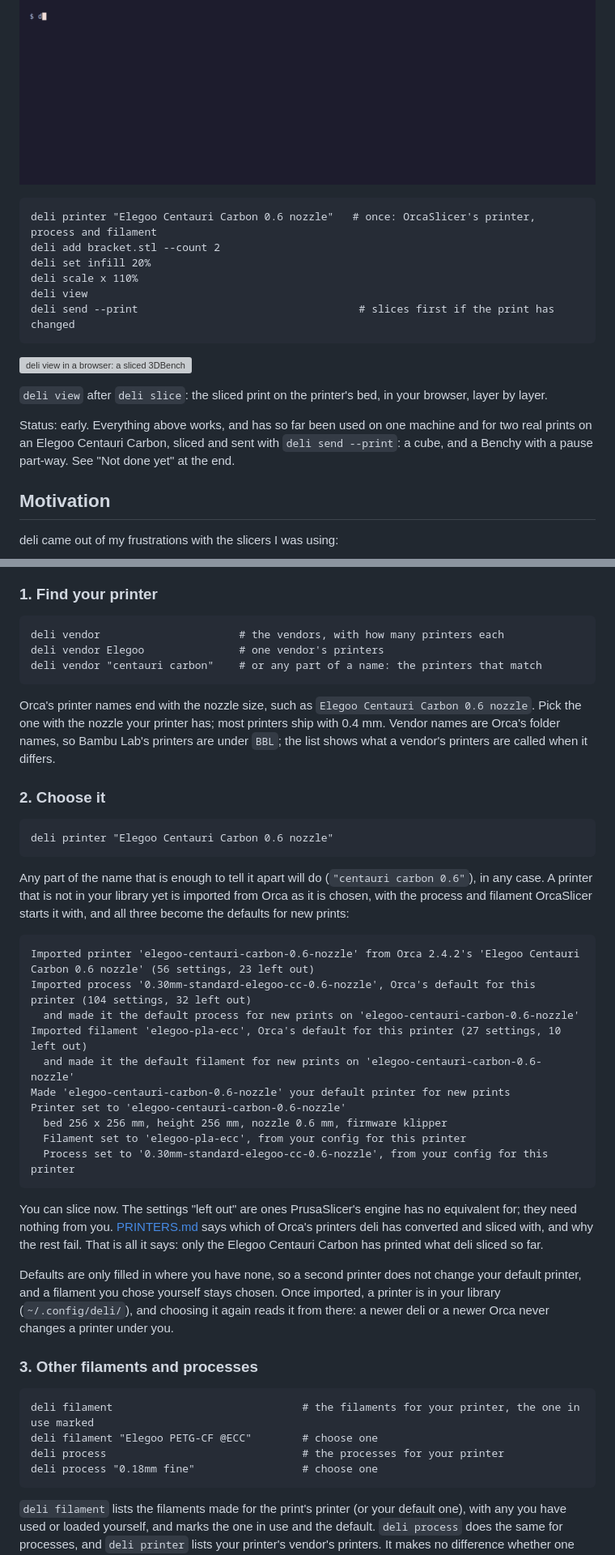
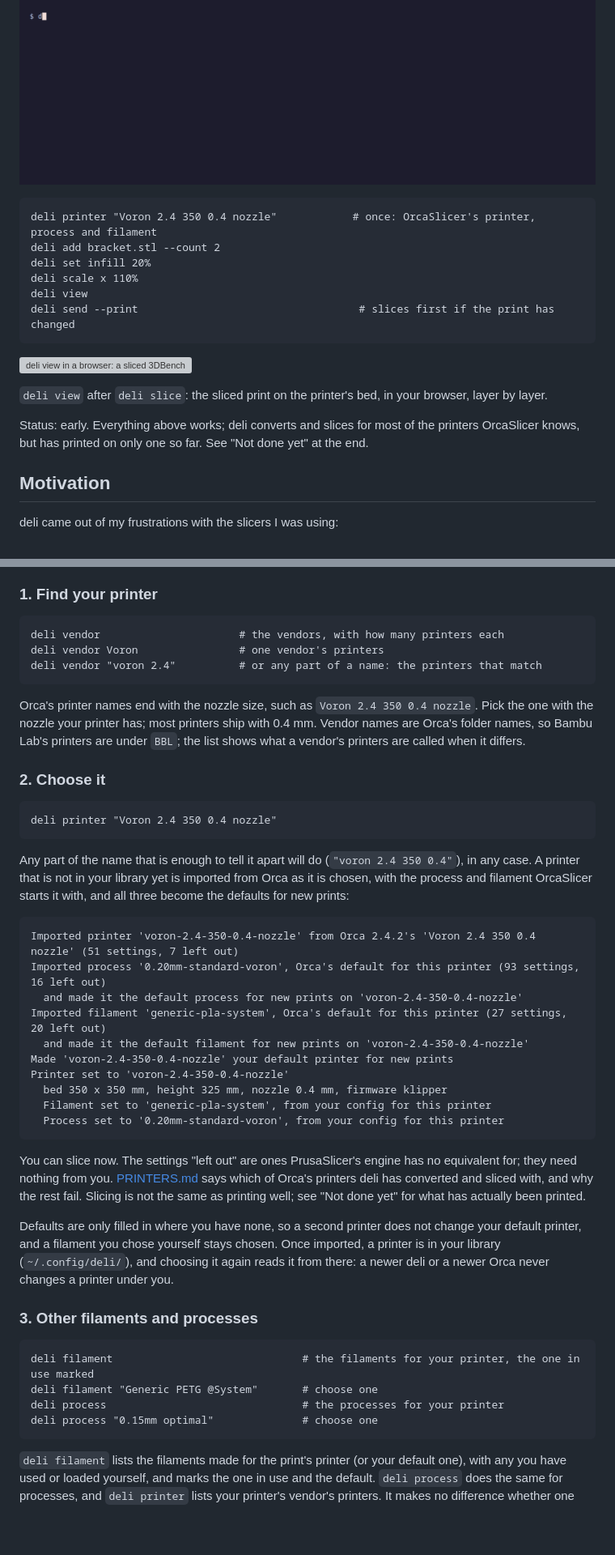
Before and after one commit to dcruver/deli-slicer, a Markdown page: README.md, 2 parts joined by grey strips. Shown at 81% size. GitHub-like rendering; blank space fills up the shorter version; grey boxes are pictures that could not be loaded.

````diff
--- a/README.md
+++ b/README.md
@@ -11,7 +11,7 @@ installed.
 ![Finding a printer with deli vendor, choosing it with deli printer (its process and filament come with it), adding a Benchy and slicing it](images/demo-setup.gif)
 
 ```
-deli printer "Elegoo Centauri Carbon 0.6 nozzle"   # once: OrcaSlicer's printer, process and filament
+deli printer "Voron 2.4 350 0.4 nozzle"            # once: OrcaSlicer's printer, process and filament
 deli add bracket.stl --count 2
 deli set infill 20%
 deli scale x 110%
@@ -24,10 +24,9 @@ deli send --print                                   # slices first if the print
 `deli view` after `deli slice`: the sliced print on the printer's bed, in your browser,
 layer by layer.
 
-Status: early. Everything above works, and has so far been used on one machine and
-for two real prints on an Elegoo Centauri Carbon, sliced and sent with
-`deli send --print`: a cube, and a Benchy with a pause part-way. See "Not done yet" at
-the end.
+Status: early. Everything above works; deli converts and slices for most of the
+printers OrcaSlicer knows, but has printed on only one so far. See "Not done yet" at the
+end.
 
 ## Motivation
 
@@ -117,43 +116,42 @@ three. You don't need OrcaSlicer installed.
 
 ```
 deli vendor                      # the vendors, with how many printers each
-deli vendor Elegoo               # one vendor's printers
-deli vendor "centauri carbon"    # or any part of a name: the printers that match
+deli vendor Voron                # one vendor's printers
+deli vendor "voron 2.4"          # or any part of a name: the printers that match
 ```
 
-Orca's printer names end with the nozzle size, such as `Elegoo Centauri Carbon 0.6
-nozzle`. Pick the one with the nozzle your printer has; most printers ship with 0.4 mm.
+Orca's printer names end with the nozzle size, such as `Voron 2.4 350 0.4 nozzle`. Pick the one with the nozzle your printer has; most printers ship with 0.4 mm.
 Vendor names are Orca's folder names, so Bambu Lab's printers are under `BBL`; the
 list shows what a vendor's printers are called when it differs.
 
 ### 2. Choose it
 
 ```
-deli printer "Elegoo Centauri Carbon 0.6 nozzle"
+deli printer "Voron 2.4 350 0.4 nozzle"
 ```
 
-Any part of the name that is enough to tell it apart will do (`"centauri carbon 0.6"`),
+Any part of the name that is enough to tell it apart will do (`"voron 2.4 350 0.4"`),
 in any case. A printer that is not in your library yet is imported from Orca as it is
 chosen, with the process and filament OrcaSlicer starts it with, and all three become
 the defaults for new prints:
 
 ```
-Imported printer 'elegoo-centauri-carbon-0.6-nozzle' from Orca 2.4.2's 'Elegoo Centauri Carbon 0.6 nozzle' (56 settings, 23 left out)
-Imported process '0.30mm-standard-elegoo-cc-0.6-nozzle', Orca's default for this printer (104 settings, 32 left out)
-  and made it the default process for new prints on 'elegoo-centauri-carbon-0.6-nozzle'
-Imported filament 'elegoo-pla-ecc', Orca's default for this printer (27 settings, 10 left out)
-  and made it the default filament for new prints on 'elegoo-centauri-carbon-0.6-nozzle'
-Made 'elegoo-centauri-carbon-0.6-nozzle' your default printer for new prints
-Printer set to 'elegoo-centauri-carbon-0.6-nozzle'
-  bed 256 x 256 mm, height 256 mm, nozzle 0.6 mm, firmware klipper
-  Filament set to 'elegoo-pla-ecc', from your config for this printer
-  Process set to '0.30mm-standard-elegoo-cc-0.6-nozzle', from your config for this printer
+Imported printer 'voron-2.4-350-0.4-nozzle' from Orca 2.4.2's 'Voron 2.4 350 0.4 nozzle' (51 settings, 7 left out)
+Imported process '0.20mm-standard-voron', Orca's default for this printer (93 settings, 16 left out)
+  and made it the default process for new prints on 'voron-2.4-350-0.4-nozzle'
+Imported filament 'generic-pla-system', Orca's default for this printer (27 settings, 20 left out)
+  and made it the default filament for new prints on 'voron-2.4-350-0.4-nozzle'
+Made 'voron-2.4-350-0.4-nozzle' your default printer for new prints
+Printer set to 'voron-2.4-350-0.4-nozzle'
+  bed 350 x 350 mm, height 325 mm, nozzle 0.4 mm, firmware klipper
+  Filament set to 'generic-pla-system', from your config for this printer
+  Process set to '0.20mm-standard-voron', from your config for this printer
 ```
 
 You can slice now. The settings "left out" are ones PrusaSlicer's engine has no
 equivalent for; they need nothing from you. [PRINTERS.md](PRINTERS.md) says which of
-Orca's printers deli has converted and sliced with, and why the rest fail. That is all
-it says: only the Elegoo Centauri Carbon has printed what deli sliced so far.
+Orca's printers deli has converted and sliced with, and why the rest fail. Slicing is
+not the same as printing well; see "Not done yet" for what has actually been printed.
 
 Defaults are only filled in where you have none, so a second printer does not change
 your default printer, and a filament you chose yourself stays chosen. Once imported, a
@@ -164,9 +162,9 @@ there: a newer deli or a newer Orca never changes a printer under you.
 
 ```
 deli filament                              # the filaments for your printer, the one in use marked
-deli filament "Elegoo PETG-CF @ECC"        # choose one
+deli filament "Generic PETG @System"       # choose one
 deli process                               # the processes for your printer
-deli process "0.18mm fine"                 # choose one
+deli process "0.15mm optimal"              # choose one
 ```
 
 `deli filament` lists the filaments made for the print's printer (or your default one),
````
Also changed, not shown: other parts of README.md (+37 -35 lines).
